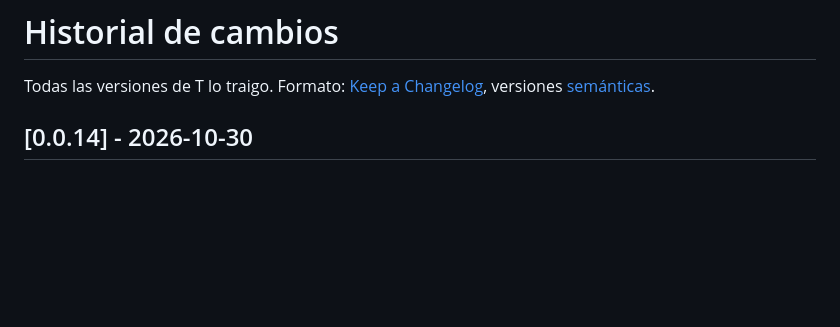
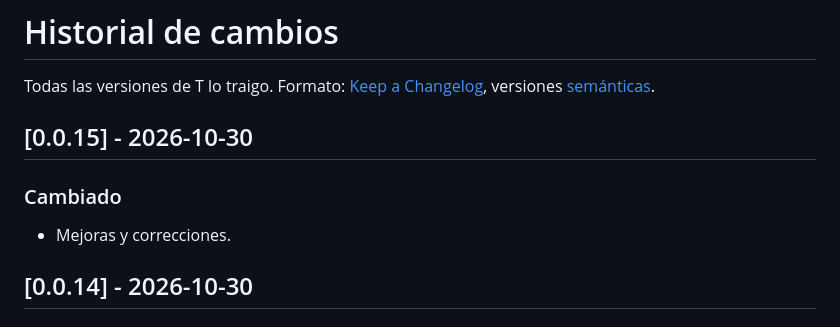
Before and after one commit to Xito-Development/T-lo-traigo, a Markdown page: CHANGELOG.md, the part around the change. GitHub-like rendering; blank space fills up the shorter version.

Commit message:
Versión 0.0.15

```diff
--- a/CHANGELOG.md
+++ b/CHANGELOG.md
@@ -1,6 +1,10 @@
 # Historial de cambios
 
 Todas las versiones de T lo traigo. Formato: [Keep a Changelog](https://keepachangelog.com/es-ES/), versiones [semánticas](https://semver.org/lang/es/).
+
+## [0.0.15] - 2026-10-30
+### Cambiado
+- Mejoras y correcciones.
 
 ## [0.0.14] - 2026-10-30
 ### Corregido
```
